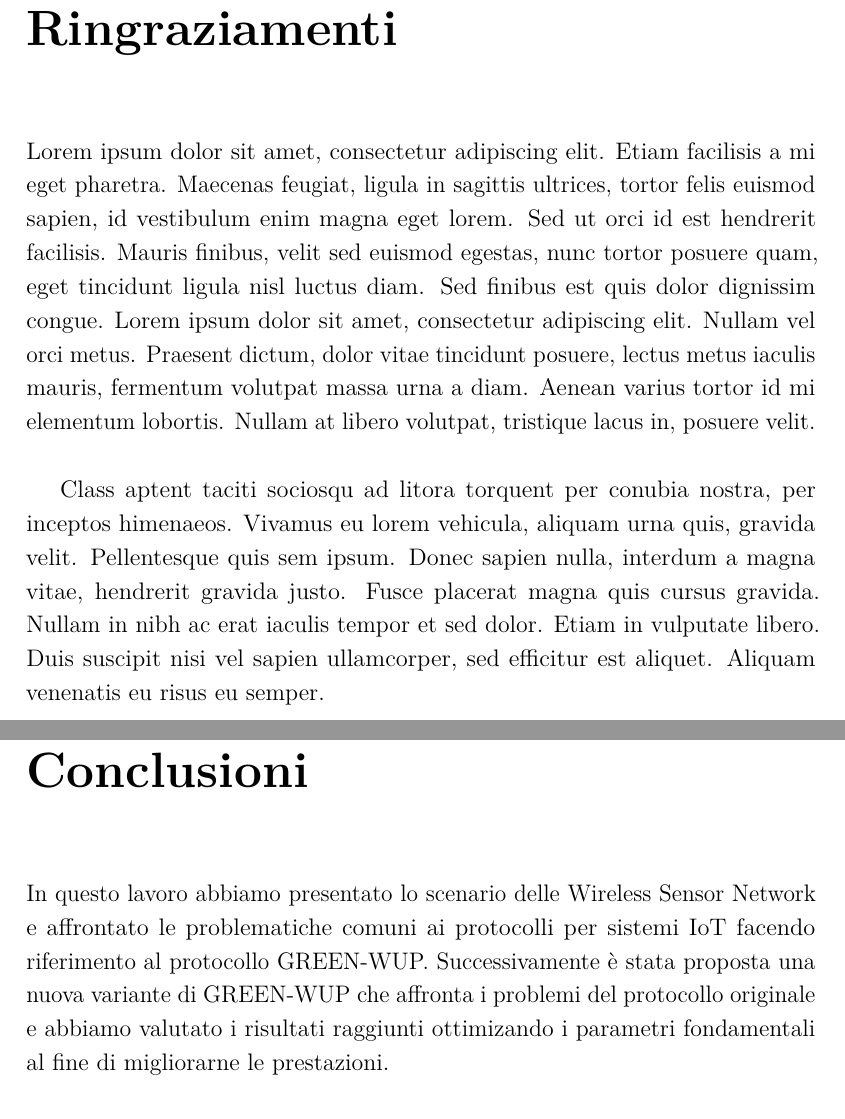
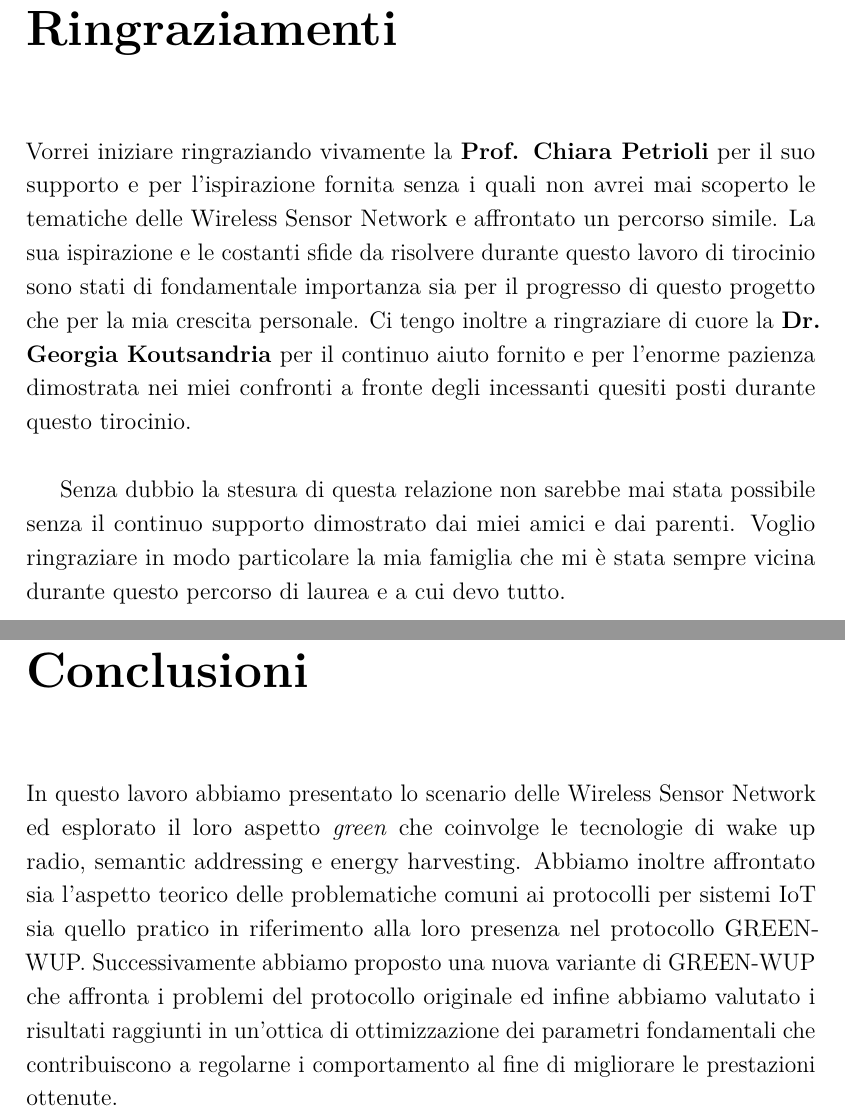
Before and after one commit to LeonardoEmili/bachelor-degree-thesis, a LaTeX thesis (relazione.tex): two parts of pages 3 and 37 of 39, joined at a grey line, cut so that both start at the same text. The pictures show the PDF file relazione.pdf that the author committed with the source.

Commit message:
Add final sections

```diff
--- a/relazione.tex
+++ b/relazione.tex
@@ -49,15 +49,14 @@
 % treat this as a special chapter
 \chapter*{Ringraziamenti}
 
-Lorem ipsum dolor sit amet, consectetur adipiscing elit. Etiam facilisis a mi eget pharetra. Maecenas feugiat, ligula in sagittis ultrices, tortor felis
-euismod sapien, id vestibulum enim magna eget lorem. Sed ut orci id est hendrerit facilisis. Mauris finibus, velit sed euismod egestas, nunc tortor posuere
-quam, eget tincidunt ligula nisl luctus diam. Sed finibus est quis dolor dignissim congue. Lorem ipsum dolor sit amet, consectetur adipiscing elit. Nullam
-vel orci metus. Praesent dictum, dolor vitae tincidunt posuere, lectus metus iaculis mauris, fermentum volutpat massa urna a diam. Aenean varius tortor id
-mi elementum lobortis. Nullam at libero volutpat, tristique lacus in, posuere velit.\\
+Vorrei iniziare ringraziando vivamente la \textbf{Prof. Chiara Petrioli} per il suo supporto e per l'ispirazione fornita senza i quali non avrei mai scoperto
+le tematiche delle Wireless Sensor Network e affrontato un percorso simile. La sua ispirazione e le costanti sfide da risolvere durante questo lavoro di tirocinio
+sono stati di fondamentale importanza sia per il progresso di questo progetto che per la mia crescita personale. Ci tengo inoltre a ringraziare di cuore la
+\textbf{Dr. Georgia Koutsandria} per il continuo aiuto fornito e per l'enorme pazienza dimostrata nei miei confronti a fronte degli incessanti quesiti posti
+durante questo tirocinio.\\
 
-Class aptent taciti sociosqu ad litora torquent per conubia nostra, per inceptos himenaeos. Vivamus eu lorem vehicula, aliquam urna quis, gravida velit. Pellentesque
-quis sem ipsum. Donec sapien nulla, interdum a magna vitae, hendrerit gravida justo. Fusce placerat magna quis cursus gravida. Nullam in nibh ac erat iaculis tempor
-et sed dolor. Etiam in vulputate libero. Duis suscipit nisi vel sapien ullamcorper, sed efficitur est aliquet. Aliquam venenatis eu risus eu semper.
+Senza dubbio la stesura di questa relazione non sarebbe mai stata possibile senza il continuo supporto dimostrato dai miei amici e dai parenti. Voglio
+ringraziare in modo particolare la mia famiglia che mi è stata sempre vicina durante questo percorso di laurea e a cui devo tutto.
 
 \let\cleardoublepage    % probably not a good decision
 \clearpage
@@ -969,9 +968,11 @@ successivamente smettono di migliorare.
 
 \chapter{Conclusioni}
 
-In questo lavoro abbiamo presentato lo scenario delle Wireless Sensor Network e affrontato le problematiche comuni ai protocolli per sistemi IoT
-facendo riferimento al protocollo GREEN-WUP. Successivamente è stata proposta una nuova variante di GREEN-WUP che affronta i problemi del protocollo
-originale e abbiamo valutato i risultati raggiunti ottimizando i parametri fondamentali al fine di migliorarne le prestazioni.
+In questo lavoro abbiamo presentato lo scenario delle Wireless Sensor Network ed esplorato il loro aspetto \emph{green} che coinvolge le tecnologie di
+wake up radio, semantic addressing e energy harvesting. Abbiamo inoltre affrontato sia l'aspetto teorico delle problematiche comuni ai protocolli per sistemi IoT
+sia quello pratico in riferimento alla loro presenza nel protocollo GREEN-WUP. Successivamente abbiamo proposto una nuova variante di GREEN-WUP
+che affronta i problemi del protocollo originale ed infine abbiamo valutato i risultati raggiunti in un'ottica di ottimizzazione dei parametri fondamentali
+che contribuiscono a regolarne i comportamento al fine di migliorare le prestazioni ottenute.
 
 \backmatter
 \cleardoublepage
```
Also changed, not shown: relazione.pdf, relazione.tex (2 more changed lines), 2 other files.
